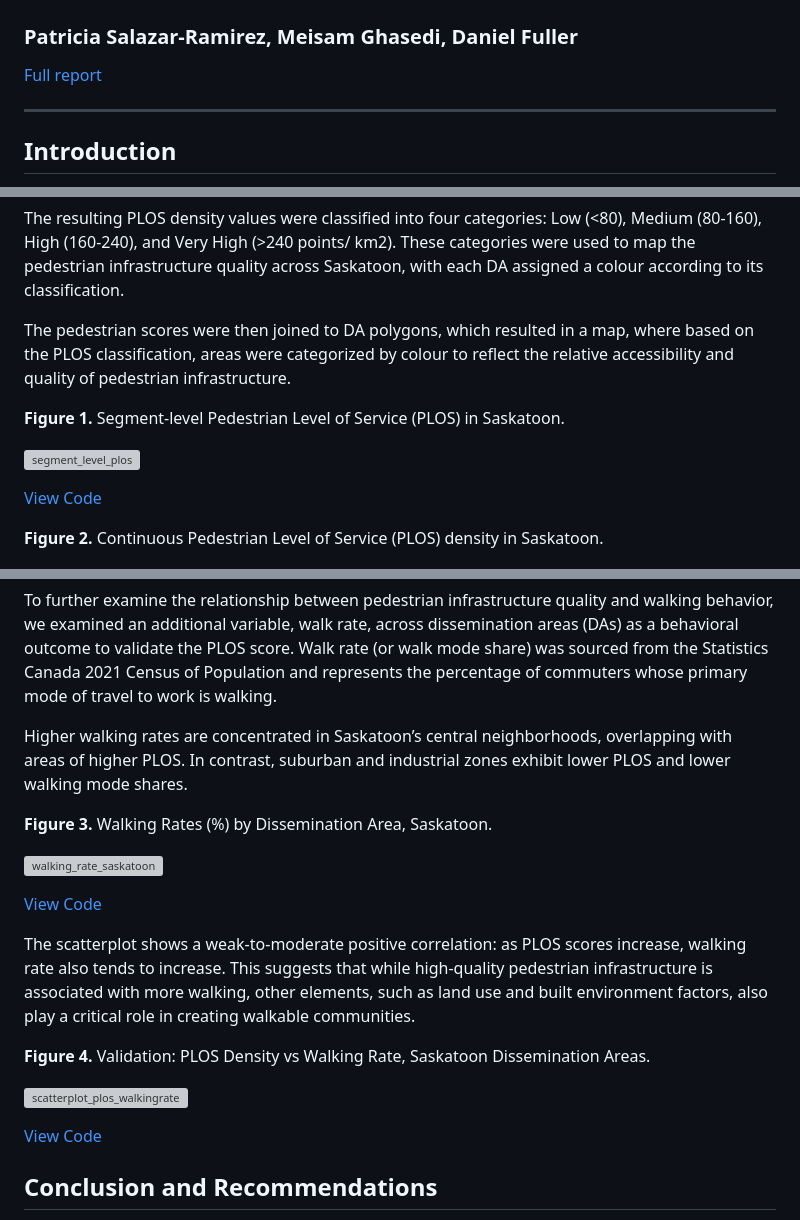
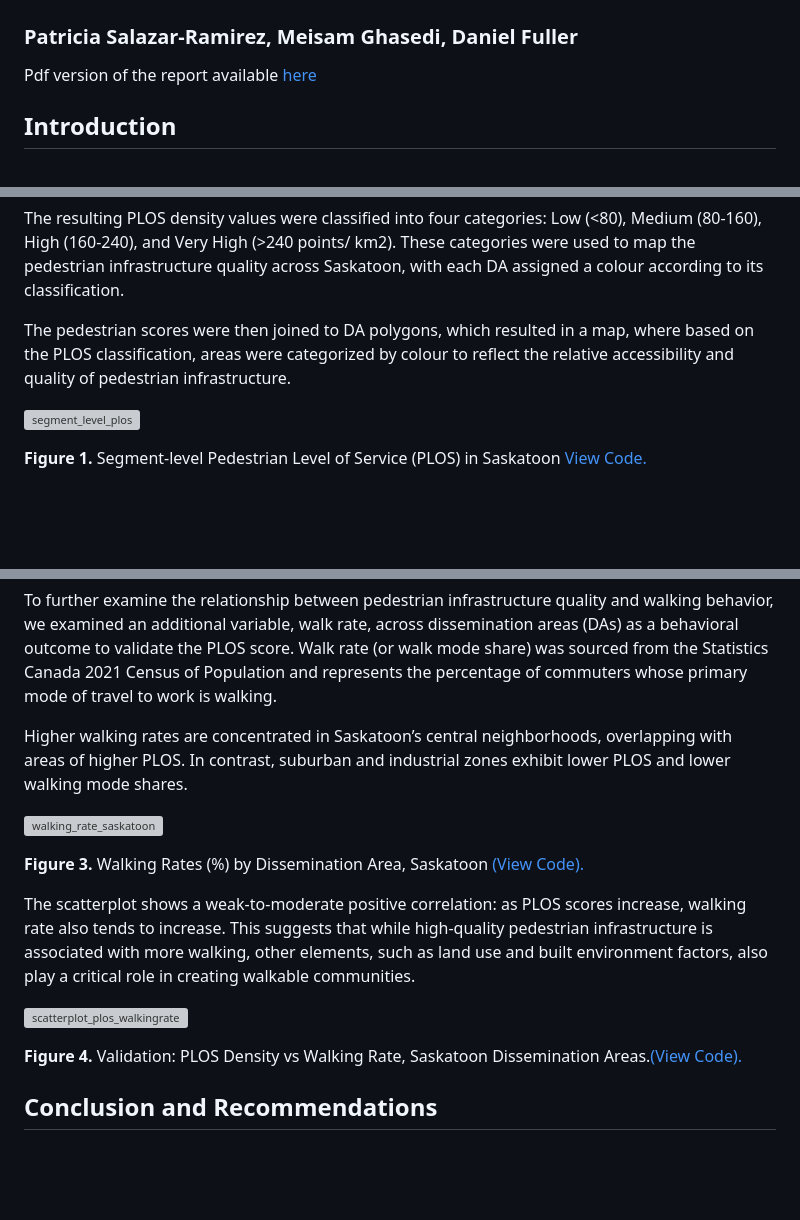
Before and after one commit to walkabillylab/plos_saskatoon, a Markdown page: README.md, 3 parts joined by grey strips. Drawn GitHub-style; blank space fills up the shorter version; grey boxes are pictures that could not be loaded.

Commit message:
add links to readme

```diff
--- a/README.md
+++ b/README.md
@@ -1,9 +1,7 @@
 # Pedestrian Level of Service (PLOS) in Saskatoon
 
 ### Patricia Salazar-Ramirez, Meisam Ghasedi, Daniel Fuller
-[Full report](.pdf)
-
----
+Pdf version of the report available [here](.pdf)
 
 ## Introduction
 
@@ -54,14 +52,10 @@ The resulting PLOS density values were classified into four categories: Low (<80
 
 The pedestrian scores were then joined to DA polygons, which resulted in a map, where based on the PLOS classification, areas were categorized by colour to reflect the relative accessibility and quality of pedestrian infrastructure.
 
-**Figure 1.** Segment-level Pedestrian Level of Service (PLOS) in Saskatoon.<br>
-
 ![segment_level_plos](https://github.com/walkabillylab/plos_saskatoon/blob/main/maps/PLOS_Saskatoon_segments_highres.jpg)<br>
 
+**Figure 1.** Segment-level Pedestrian Level of Service (PLOS) in Saskatoon [View Code.](https://github.com/walkabillylab/plos_saskatoon/blob/main/code/plos_final_code_segments.Rmd)<br>
 
-[View Code](https://github.com/walkabillylab/plos_saskatoon/blob/main/code/plos_final_code_segments.Rmd)<br>
-
-**Figure 2.** Continuous Pedestrian Level of Service (PLOS) density in Saskatoon.<br>
 
 ![continuous_plos](https://github.com/walkabillylab/plos_saskatoon/blob/main/maps/PLOS_Saskatoon_continuous.png)<br>
 
@@ -86,21 +79,16 @@ To further examine the relationship between pedestrian infrastructure quality an
 
 Higher walking rates are concentrated in Saskatoon’s central neighborhoods, overlapping with areas of higher PLOS. In contrast, suburban and industrial zones exhibit lower PLOS and lower walking mode shares.
 
-**Figure 3.** Walking Rates (%) by Dissemination Area, Saskatoon.<br>
-
 ![walking_rate_saskatoon](https://github.com/walkabillylab/plos_saskatoon/blob/main/walk_rate_scatterplot_files/figure-html/unnamed-chunk-7-1.png)<br>
 
-
-[View Code](https://github.com/walkabillylab/plos_saskatoon/blob/main/code/walk_rate_scatterplot.Rmd)<br>
+**Figure 3.** Walking Rates (%) by Dissemination Area, Saskatoon [(View Code).](https://github.com/walkabillylab/plos_saskatoon/blob/main/code/walk_rate_scatterplot.Rmd)<br>
 
 The scatterplot shows a weak-to-moderate positive correlation: as PLOS scores increase, walking rate also tends to increase. This suggests that while high-quality pedestrian infrastructure is associated with more walking, other elements, such as land use and built environment factors, also play a critical role in creating walkable communities.
 
-**Figure 4.** Validation: PLOS Density vs Walking Rate, Saskatoon Dissemination Areas.<br>
 
 ![scatterplot_plos_walkingrate](https://github.com/walkabillylab/plos_saskatoon/blob/main/walk_rate_scatterplot_files/figure-html/unnamed-chunk-6-1.png)<br>
 
-
-[View Code](https://github.com/walkabillylab/plos_saskatoon/blob/main/code/walk_rate_scatterplot.Rmd)<br>
+**Figure 4.** Validation: PLOS Density vs Walking Rate, Saskatoon Dissemination Areas.[(View Code).](https://github.com/walkabillylab/plos_saskatoon/blob/main/code/walk_rate_scatterplot.Rmd)<br>
 
 ## Conclusion and Recommendations
 
```
Also changed, not shown: other parts of README.md (+5 -6 lines).
